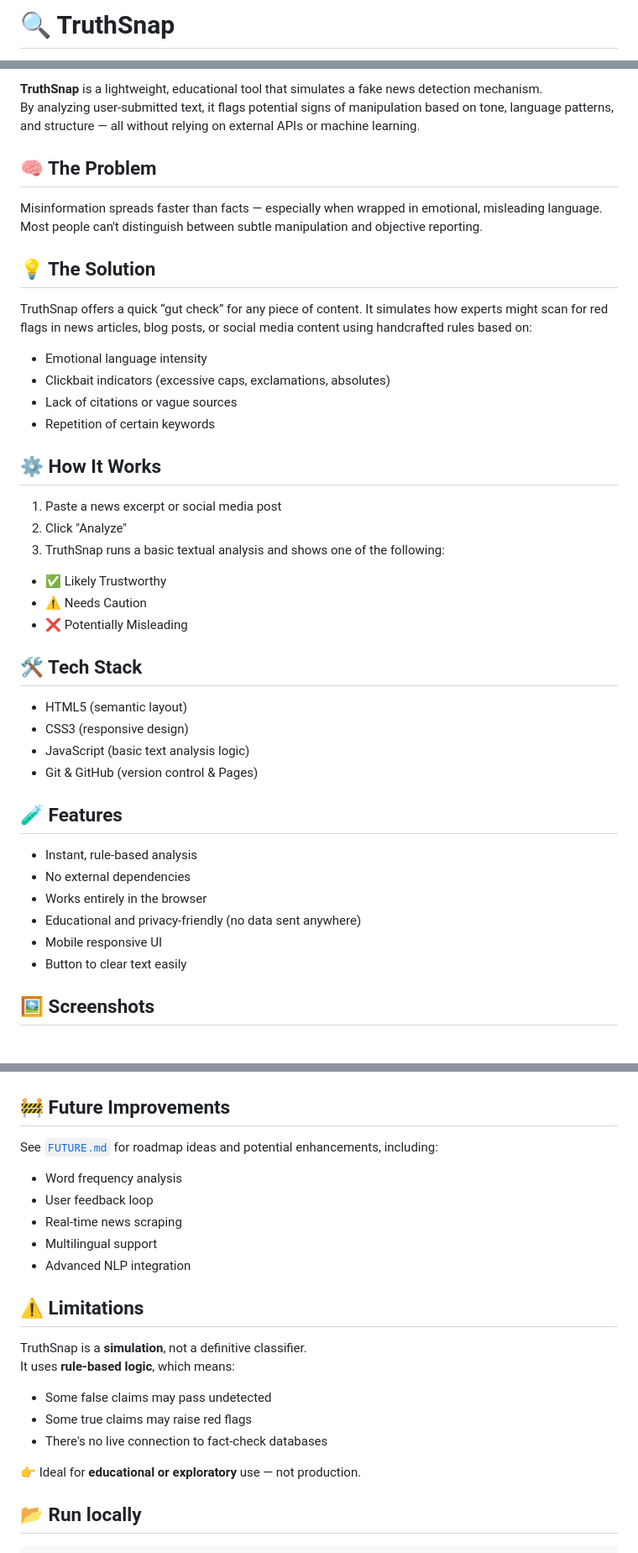
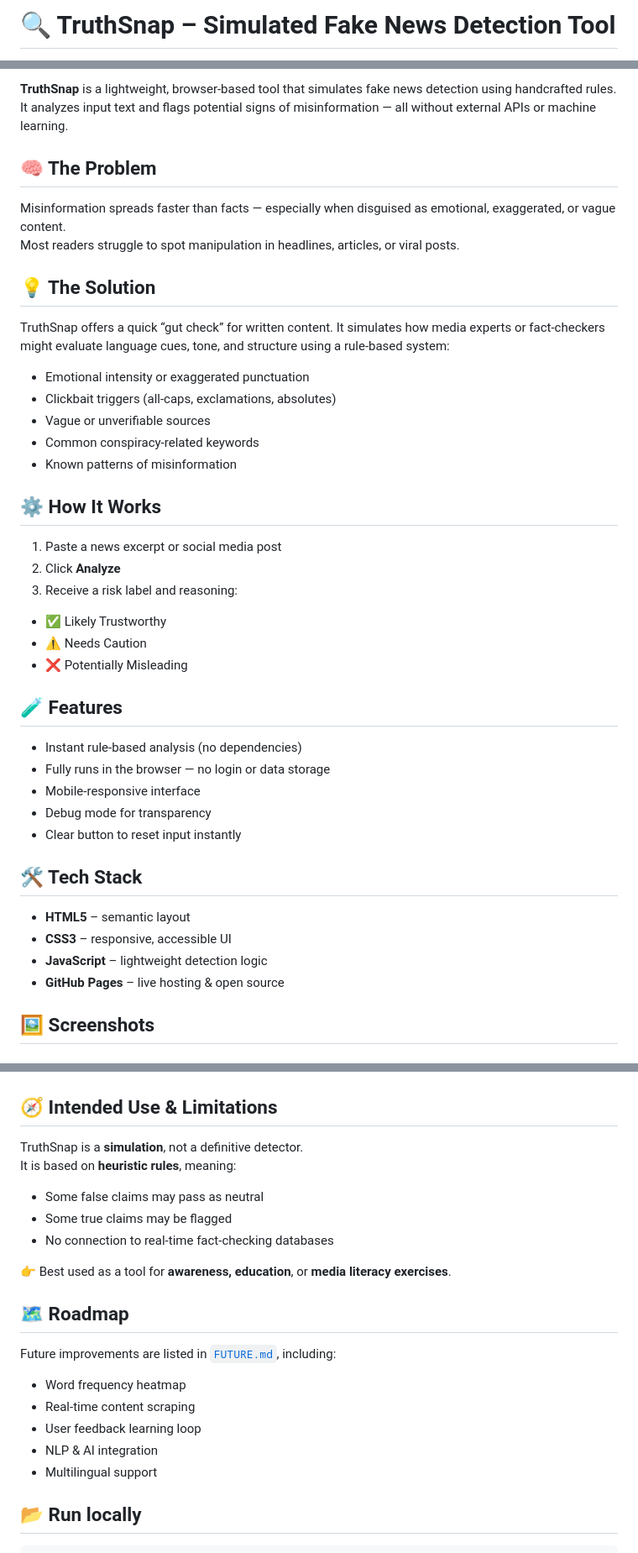
Before and after one commit to augusto-mate/truthsnap, a Markdown page: README.md, 3 parts joined by grey strips. Shown: that part at 84% size. Rendered like a GitHub page.

Commit message:
docs: finalize polished README for project submission
- Structured README with sections on problem, solution, tech stack, and limitations
- Clarified simulation nature of the tool and its intended use
- Replaced duplicate icons in demo and author sections
- Switched badges to use distinct logos (Firefox, Git, OSI)
- Cleaned up contact section for improved readability
- Ensured visual clarity across badges and links

```diff
--- a/README.md
+++ b/README.md
@@ -1,2 +1,2 @@
-# 🔍 TruthSnap
+# 🔍 TruthSnap – Simulated Fake News Detection Tool
 
@@ -6,46 +6,46 @@
 
-**TruthSnap** is a lightweight, educational tool that simulates a fake news detection mechanism.
-By analyzing user-submitted text, it flags potential signs of manipulation based on tone, language patterns, and structure — all without relying on external APIs or machine learning.
+**TruthSnap** is a lightweight, browser-based tool that simulates fake news detection using handcrafted rules.
+It analyzes input text and flags potential signs of misinformation — all without external APIs or machine learning.
 
 ## 🧠 The Problem
 
-Misinformation spreads faster than facts — especially when wrapped in emotional, misleading language.
-Most people can't distinguish between subtle manipulation and objective reporting.
+Misinformation spreads faster than facts — especially when disguised as emotional, exaggerated, or vague content.
+Most readers struggle to spot manipulation in headlines, articles, or viral posts.
 
 ## 💡 The Solution
 
-TruthSnap offers a quick “gut check” for any piece of content. It simulates how experts might scan for red flags in news articles, blog posts, or social media content using handcrafted rules based on:
+TruthSnap offers a quick “gut check” for written content. It simulates how media experts or fact-checkers might evaluate language cues, tone, and structure using a rule-based system:
 
-- Emotional language intensity
-- Clickbait indicators (excessive caps, exclamations, absolutes)
-- Lack of citations or vague sources
-- Repetition of certain keywords
+- Emotional intensity or exaggerated punctuation
+- Clickbait triggers (all-caps, exclamations, absolutes)
+- Vague or unverifiable sources
+- Common conspiracy-related keywords
+- Known patterns of misinformation
 
 ## ⚙️ How It Works
 
 1. Paste a news excerpt or social media post
-2. Click "Analyze"
-3. TruthSnap runs a basic textual analysis and shows one of the following:
+2. Click **Analyze**
+3. Receive a risk label and reasoning:
 
 - ✅ Likely Trustworthy
 - ⚠️ Needs Caution
 - ❌ Potentially Misleading
 
+## 🧪 Features
+
+- Instant rule-based analysis (no dependencies)
+- Fully runs in the browser — no login or data storage
+- Mobile-responsive interface
+- Debug mode for transparency
+- Clear button to reset input instantly
+
 ## 🛠️ Tech Stack
 
-- HTML5 (semantic layout)
-- CSS3 (responsive design)
-- JavaScript (basic text analysis logic)
-- Git & GitHub (version control & Pages)
-
-## 🧪 Features
-
-- Instant, rule-based analysis
-- No external dependencies
-- Works entirely in the browser
-- Educational and privacy-friendly (no data sent anywhere)
-- Mobile responsive UI
-- Button to clear text easily
+- **HTML5** – semantic layout
+- **CSS3** – responsive, accessible UI
+- **JavaScript** – lightweight detection logic
+- **GitHub Pages** – live hosting & open source
 
 ## 🖼️ Screenshots
 
@@ -55,26 +55,26 @@ TruthSnap offers a quick “gut check” for any piece of content. It simulates
 ### 📱 Mobile
 ![Mobile Screenshot](./assets/screenshot-mobile.jpg)
 
-## 🚧 Future Improvements
+## 🧭 Intended Use & Limitations
 
-See [`FUTURE.md`](FUTURE.md) for roadmap ideas and potential enhancements, including:
+TruthSnap is a **simulation**, not a definitive detector.
+It is based on **heuristic rules**, meaning:
 
-- Word frequency analysis
-- User feedback loop
-- Real-time news scraping
+- Some false claims may pass as neutral
+- Some true claims may be flagged
+- No connection to real-time fact-checking databases
+
+👉 Best used as a tool for **awareness, education**, or **media literacy exercises**.
+
+## 🗺️ Roadmap
+
+Future improvements are listed in [`FUTURE.md`](FUTURE.md), including:
+
+- Word frequency heatmap
+- Real-time content scraping
+- User feedback learning loop
+- NLP & AI integration
 - Multilingual support
-- Advanced NLP integration
-
-## ⚠️ Limitations
-
-TruthSnap is a **simulation**, not a definitive classifier.
-It uses **rule-based logic**, which means:
-
-- Some false claims may pass undetected
-- Some true claims may raise red flags
-- There's no live connection to fact-check databases
-
-👉 Ideal for **educational or exploratory** use — not production.
 
 ## 📂 Run locally
 
```
Also changed, not shown: other parts of README.md (+7 -3 lines).
